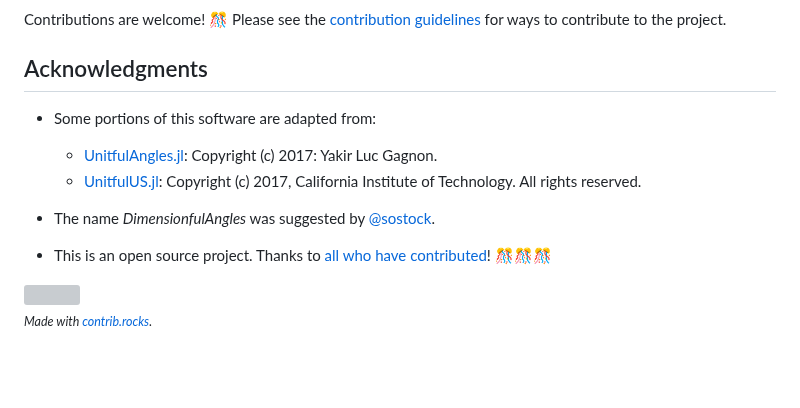
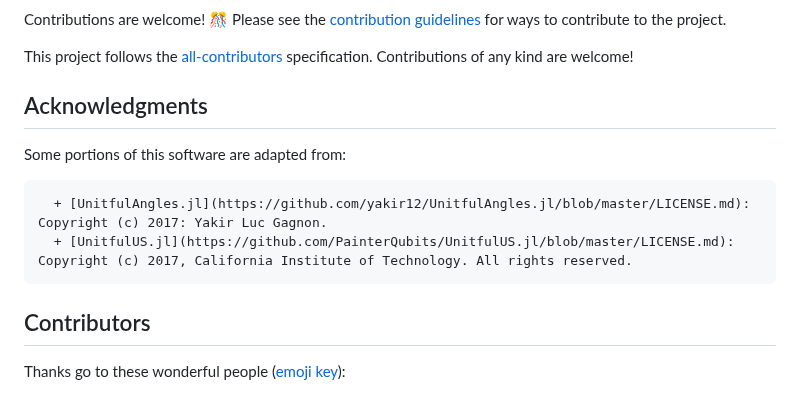
Before and after one commit to cmichelenstrofer/DimensionfulAngles.jl, a Markdown page: README.md, the part around one of its changes. GitHub-like rendering; blank space fills up the shorter version; grey boxes are pictures that could not be loaded.

```diff
--- a/README.md
+++ b/README.md
@@ -120,22 +121,19 @@ julia> angular_velocity = 1.2rad / s
 
 Contributions are welcome! 🎊 Please see the [contribution guidelines](https://github.com/cmichelenstrofer/.github/blob/main/CONTRIBUTING.md) for ways to contribute to the project.
 
+This project follows the [all-contributors](https://allcontributors.org) specification.
+Contributions of any kind are welcome!
+
 ## Acknowledgments
 
-  - Some portions of this software are adapted from:
+Some portions of this software are adapted from:
 
       + [UnitfulAngles.jl](https://github.com/yakir12/UnitfulAngles.jl/blob/master/LICENSE.md): Copyright (c) 2017: Yakir Luc Gagnon.
       + [UnitfulUS.jl](https://github.com/PainterQubits/UnitfulUS.jl/blob/master/LICENSE.md): Copyright (c) 2017, California Institute of Technology. All rights reserved.
 
-  - The name *DimensionfulAngles* was suggested by [@sostock](https://github.com/sostock).
-  - This is an open source project. Thanks to [all who have contributed](https://github.com/cmichelenstrofer/DimensionfulAngles.jl/contributors)! 🎊🎊🎊
+## Contributors
 
-<a href="https://github.com/cmichelenstrofer/DimensionfulAngles.jl/graphs/contributors">
-  <img src="https://contrib.rocks/image?repo=cmichelenstrofer/DimensionfulAngles.jl" />
-</a>
-
-<sub>*Made with [contrib.rocks](https://contrib.rocks).*</sub>
-
+Thanks go to these wonderful people ([emoji key](https://allcontributors.org/docs/en/emoji-key)):
 
 <!-- ALL-CONTRIBUTORS-LIST:START - Do not remove or modify this section -->
 <!-- prettier-ignore-start -->
```
Also changed, not shown: other parts of README.md (+1 -0 lines).
